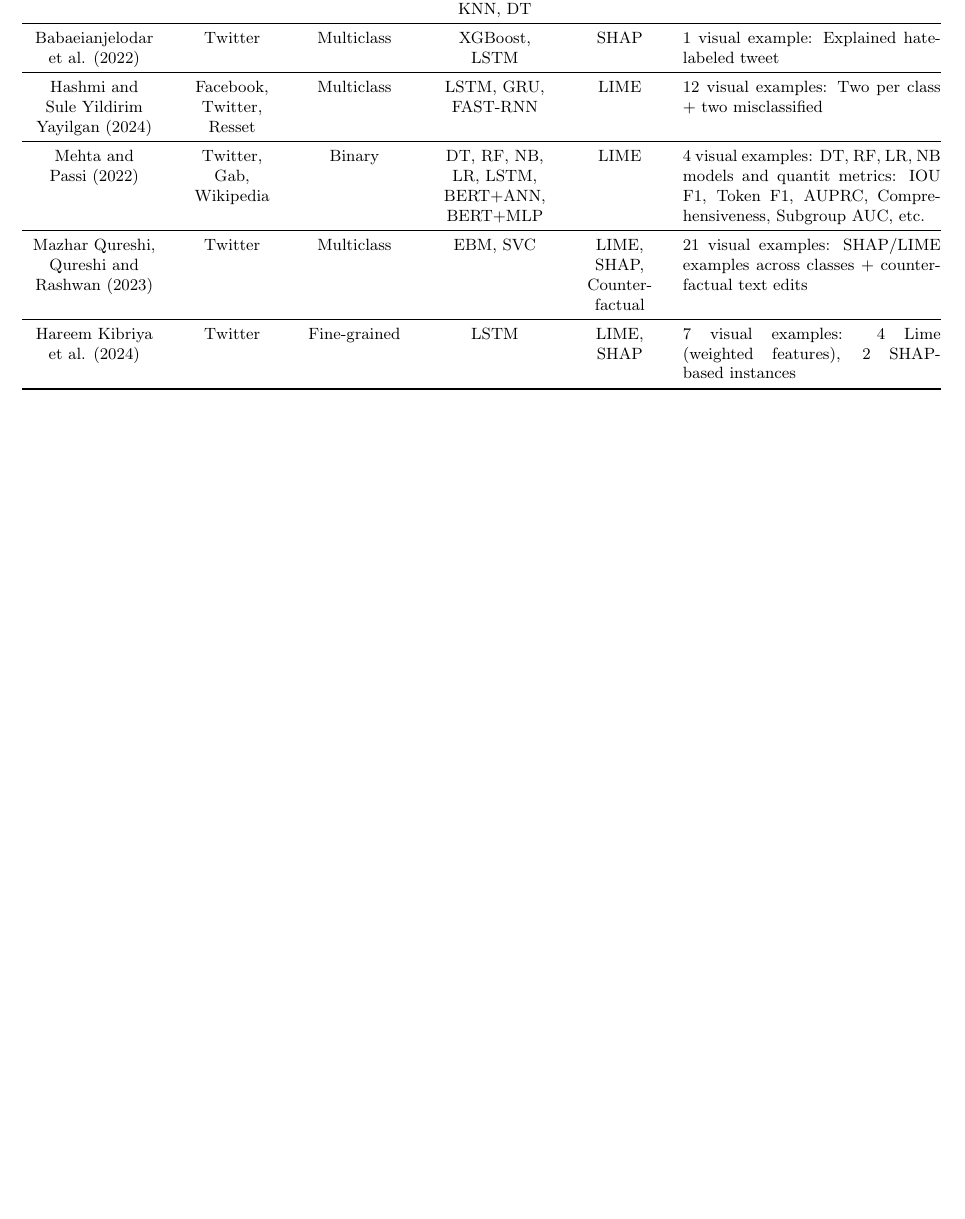
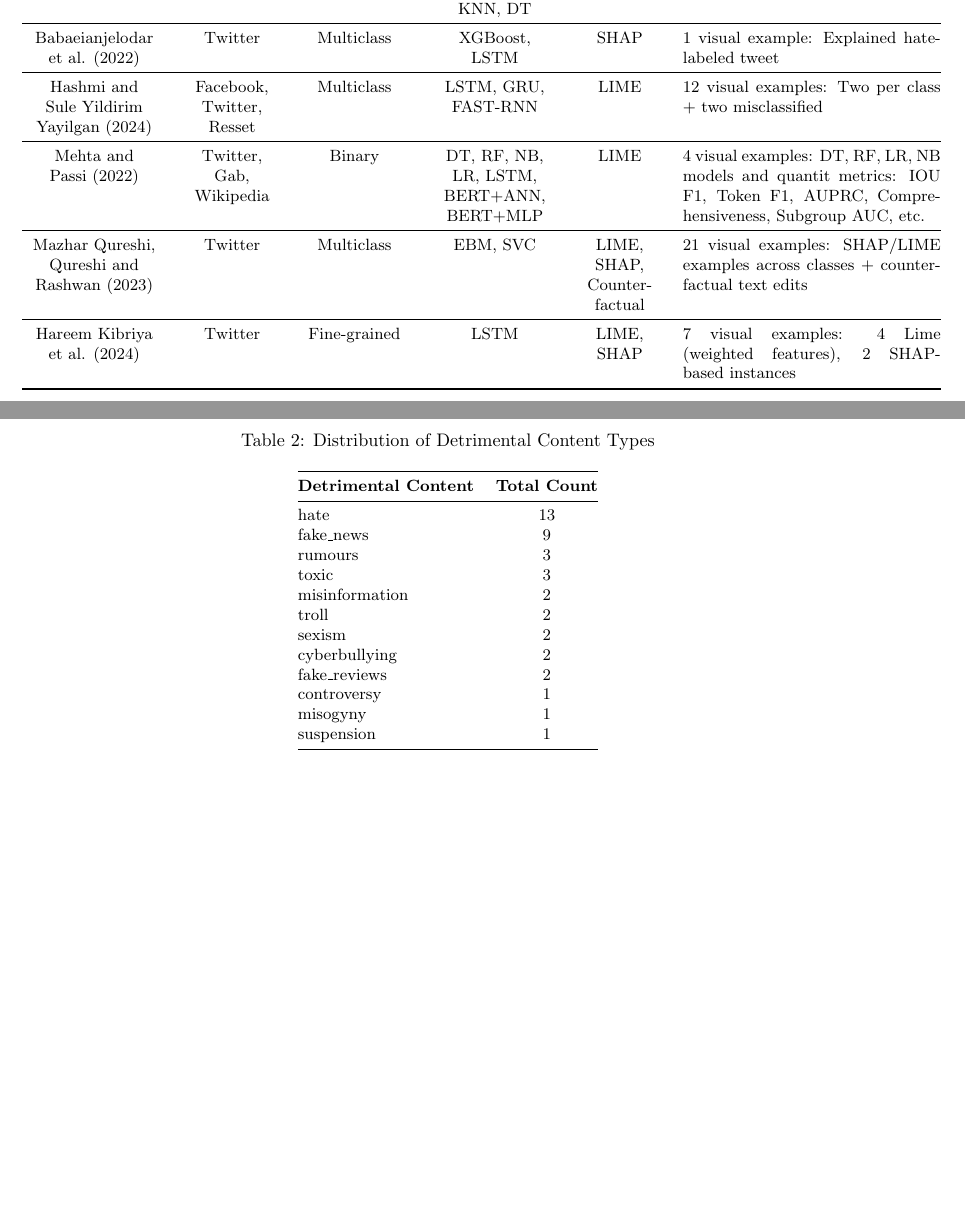
Before and after one commit to Takosaga/master_thesis, a LaTeX document (reports/biblio_tables.tex): part of the page before the commit and two parts of pages 1 and 2 of 2 after it, the two joined at a grey line, cut so that both start at the same text, the shorter picture padded with empty space. Compiled offline with pdfLaTeX.

Commit message:
feat: adding count

```diff
--- a/reports/biblio_tables.tex
+++ b/reports/biblio_tables.tex
@@ -58,4 +58,28 @@ Hareem Kibriya et al. (2024) & Twitter & Fine-grained & LSTM & LIME, SHAP & 7 vi
 
 \end{longtable}
 
+\begin{table}[h!]
+\centering
+\small % Optional: makes text slightly smaller
+\caption{Distribution of Detrimental Content Types}
+\begin{tabular}{@{} l c @{}}
+\toprule
+\textbf{Detrimental Content} & \textbf{Total Count} \\
+\midrule
+hate & 13 \\
+fake\_news & 9 \\
+rumours & 3 \\
+toxic & 3 \\
+misinformation & 2 \\
+troll & 2 \\
+sexism & 2 \\
+cyberbullying & 2 \\
+fake\_reviews & 2 \\
+controversy & 1 \\
+misogyny & 1 \\
+suspension & 1 \\
+\bottomrule
+\end{tabular}
+\end{table}
+
 \end{document}
```
Also changed, not shown: reports/biblio_tables.pdf, 1 other file.
